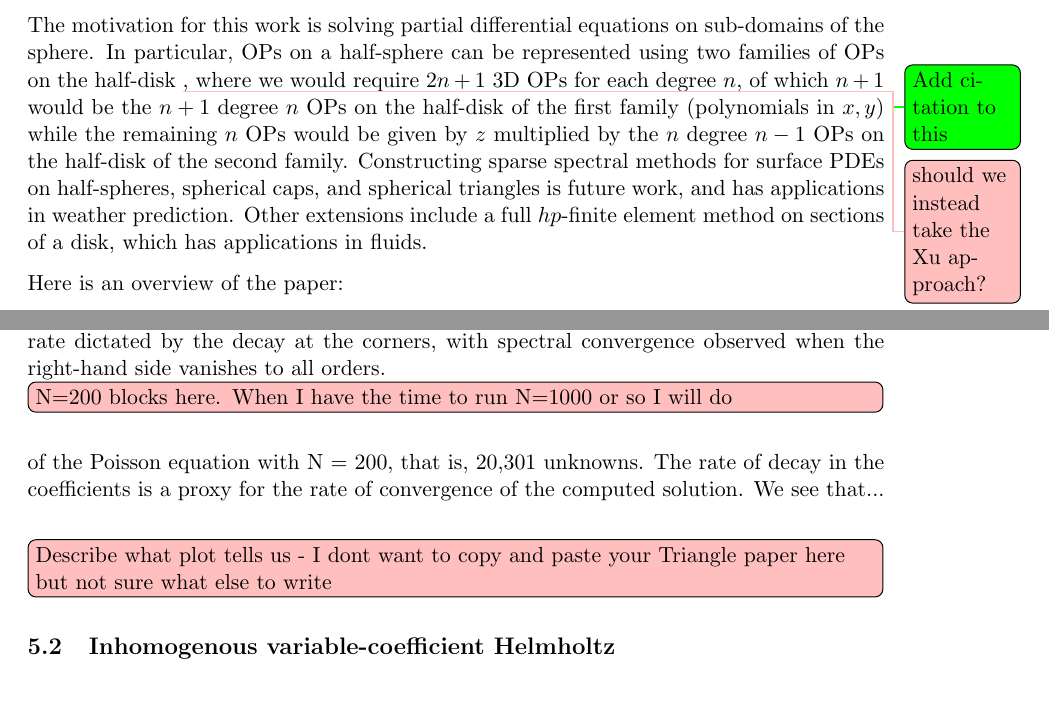
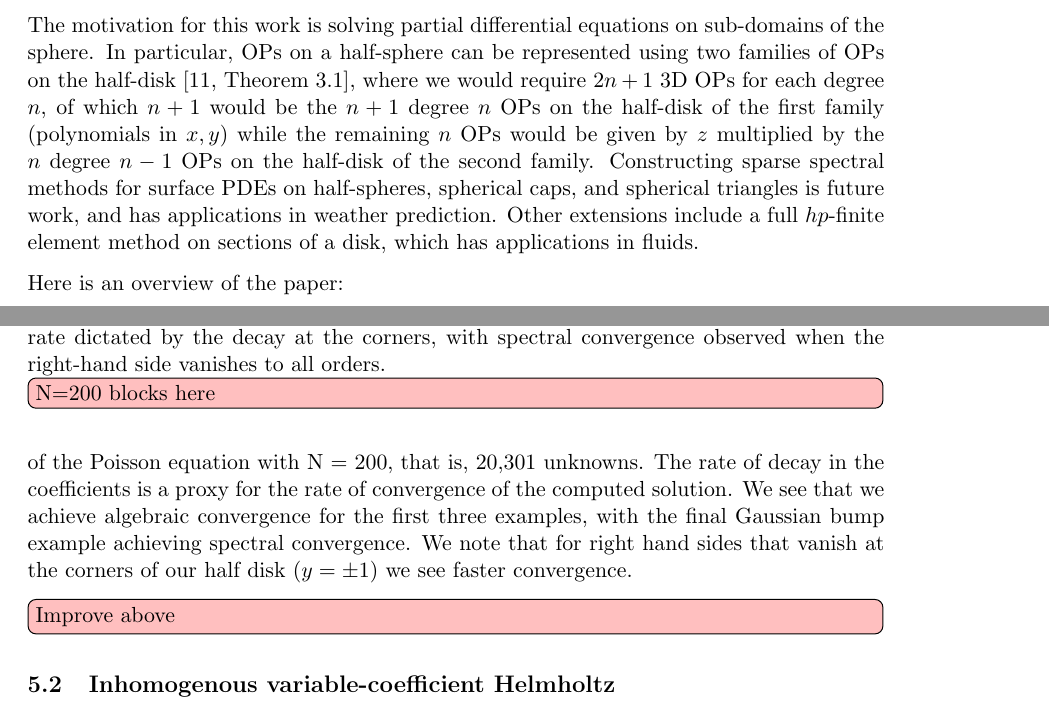
Before and after one commit to snowball13/project-phd, a LaTeX paper (papers/halfdisk/halfdisk.tex): two parts of pages 2 and 19 of 26, joined at a grey line, cut so that both start at the same text. Compiled offline with pdfLaTeX.

Commit message:
New figs. Some comments. New ref.

```diff
--- a/papers/halfdisk/halfdisk.tex
+++ b/papers/halfdisk/halfdisk.tex
@@ -213,7 +213,7 @@ where $C_{n,k} \neq 0$ and ``lower order terms'' can  include degree $n$ polynom
 
 Sparsity comes from expanding the domain and range of an operator  using different choices of $a$ and $b$. Whereas the sparsity pattern and entries derived in \cite{olver2018recurrence,olver2019triangle} for equations on the triangle  results from manipulations of Jacobi polynomials, in the present work we use a more general integration-by-parts argument to deduce the sparsity structure, alongside quadrature rules to determine the entries.  Furthermore, we use this framework to derive sparse $p$-finite element methods that are analogous to those of Beuchler and Sch\"oberl on tetrahedra \cite{beuchler2006new}, see also work by Li and Shen \cite{li2010optimal}.
 
-The motivation for this work is solving partial differential equations on sub-domains of the sphere. In particular, OPs on a half-sphere can be represented using two families of OPs on the half-disk \sotodo{Add citation to this} \bstodo{should we instead take the Xu approach?}, where we would require $2n+1$ 3D OPs for each degree $n$, of which $n+1$ would be the $n+1$ degree $n$ OPs on the half-disk of the first family (polynomials in $x,y$) while the remaining $n$ OPs would be given by $z$ multiplied by the $n$ degree $n-1$ OPs on the half-disk of the second family. Constructing sparse spectral methods for surface PDEs on half-spheres, spherical caps, and spherical triangles is future work, and has applications in weather prediction. Other extensions include a full $hp$-finite element method on sections of a disk, which has applications in fluids.
+The motivation for this work is solving partial differential equations on sub-domains of the sphere. In particular, OPs on a half-sphere can be represented using two families of OPs on the half-disk \cite[Theorem 3.1]{olver2018orthogonal}, where we would require $2n+1$ 3D OPs for each degree $n$, of which $n+1$ would be the $n+1$ degree $n$ OPs on the half-disk of the first family (polynomials in $x,y$) while the remaining $n$ OPs would be given by $z$ multiplied by the $n$ degree $n-1$ OPs on the half-disk of the second family. Constructing sparse spectral methods for surface PDEs on half-spheres, spherical caps, and spherical triangles is future work, and has applications in weather prediction. Other extensions include a full $hp$-finite element method on sections of a disk, which has applications in fluids.
 
 Here is an overview of the paper:
 
@@ -855,12 +855,12 @@ We can tackle the problem as follows. Fix \(a, b = 1,1\). Denote the coefficient
     \laplacewii \mathbf{u} = \mathbf{f}
 \end{align}
 which can be solved to find $\mathbf{u}$.
-In Figure \ref{fig:solution-poisson} we see the solution to the Poisson equation with zero boundary conditions given in (\ref{eqn:poisson}) in the half-disk $\Omega$. In Figure \ref{fig:solutionblocknorms} we show the norms of each block of calculated coefficients of the approximation for four right-hand sides of the Poisson equation with N = 200, that is, 20,301 unknowns. The rate of decay in the coefficients is a proxy for the rate of convergence of the computed solution. We see that... \bstodoinline{Describe what plot tells us - I dont want to copy and paste your Triangle paper here but not sure what else to write}
+In Figure \ref{fig:solution-poisson} we see the solution to the Poisson equation with zero boundary conditions given in (\ref{eqn:poisson}) in the half-disk $\Omega$. In Figure \ref{fig:solutionblocknorms} we show the norms of each block of calculated coefficients of the approximation for four right-hand sides of the Poisson equation with N = 200, that is, 20,301 unknowns. The rate of decay in the coefficients is a proxy for the rate of convergence of the computed solution. We see that we achieve algebraic convergence for the first three examples, with the final Gaussian bump example achieving spectral convergence. We note that for right hand sides that vanish at the corners of our half disk ($y = \pm 1$) we see faster convergence. \bstodoinline{Improve above}
 
 \begin{figure}
         	\includegraphics[scale=0.5]{solutionblocknorms}
 	\centering
-	\caption{The norms of each block of the computed solution of the Poisson equation with the given right hand side functions. This demonstrates algebraic convergence with the rate dictated by the decay at the corners, with spectral convergence observed when the right-hand side vanishes to all orders.  \bstodoinline{N=200 blocks here. When I have the time to run N=1000 or so I will do}}
+	\caption{The norms of each block of the computed solution of the Poisson equation with the given right hand side functions. This demonstrates algebraic convergence with the rate dictated by the decay at the corners, with spectral convergence observed when the right-hand side vanishes to all orders.  \bstodoinline{N=200 blocks here}}
         	\label{fig:solutionblocknorms}
 \end{figure}
 
```
Also changed, not shown: papers/halfdisk/halfdisk-bib.bib (+9 -1 lines), papers/halfdisk/images/solution-biharmonic.png, papers/halfdisk/images/solutionblocknorms.png, papers/halfdisk/halfdisk.tex (4 more changed lines).
